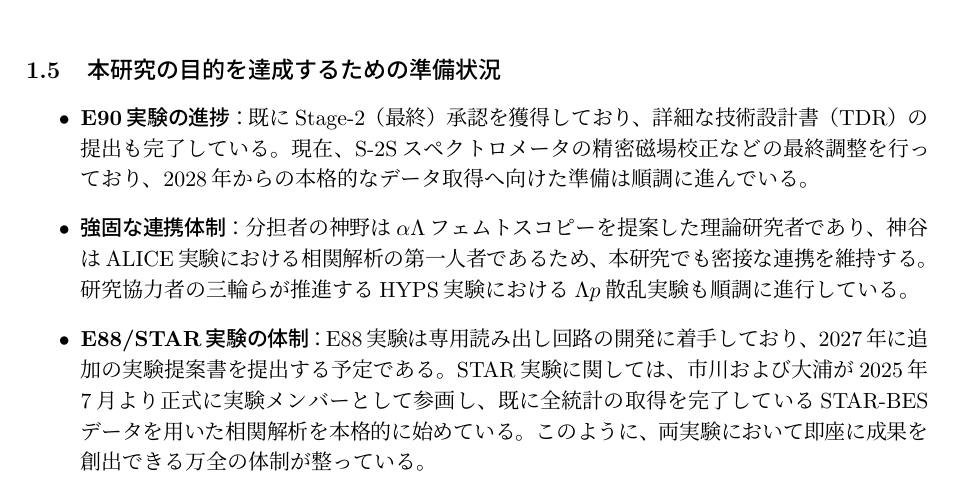
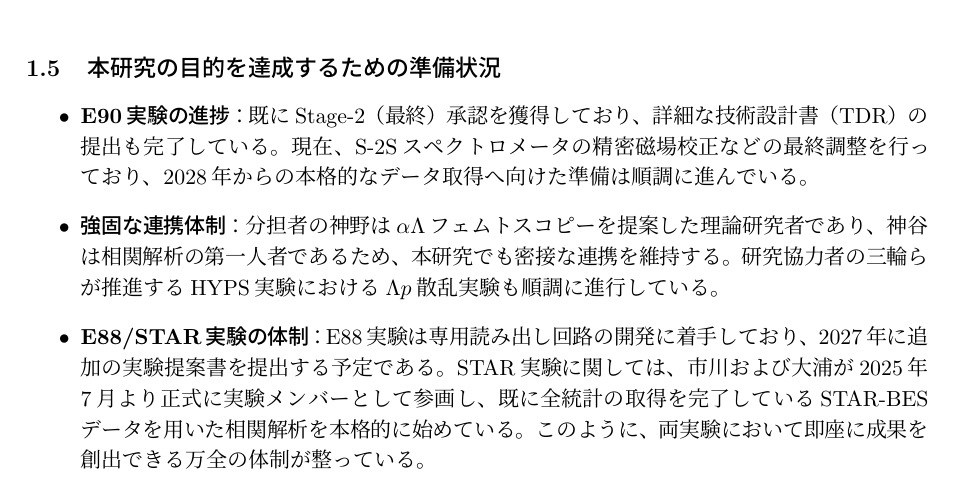
Before and after one commit to HypTPCIchikawa/KibanS_2026, a LaTeX document (kiban_s_ichikawa3.tex): part of page 5 of 11, cut so that both start at the same text. Compiled offline with pLaTeX and dvipdfmx.

Commit message:
Incorporate user's highly polished phrasing optimizations: slim down text density to perfectly fit page boundaries

```diff
--- a/kiban_s_ichikawa3.tex
+++ b/kiban_s_ichikawa3.tex
@@ -217,7 +217,7 @@ ${}^5_\Lambda\mathrm{He}$ のハイパー核束縛エネルギーの測定から
 \subsection{本研究の目的を達成するための準備状況}
 \begin{itemize}
     \item \textbf{E90実験の進捗}：既にStage-2（最終）承認を獲得しており、詳細な技術設計書（TDR）の提出も完了している。現在、S-2Sスペクトロメータの精密磁場校正などの最終調整を行っており、2028年からの本格的なデータ取得へ向けた準備は順調に進んでいる。
-    \item \textbf{強固な連携体制}：分担者の神野は$\alpha\Lambda$フェムトスコピーを提案した理論研究者であり、神谷はALICE実験における相関解析の第一人者であるため、本研究でも密接な連携を維持する。研究協力者の三輪らが推進するHYPS実験における$\Lambda p$散乱実験も順調に進行している。
+    \item \textbf{強固な連携体制}：分担者の神野は$\alpha\Lambda$フェムトスコピーを提案した理論研究者であり、神谷は相関解析の第一人者であるため、本研究でも密接な連携を維持する。研究協力者の三輪らが推進するHYPS実験における$\Lambda p$散乱実験も順調に進行している。
     \item \textbf{E88/STAR実験の体制}：E88実験は専用読み出し回路の開発に着手しており、2027年に追加の実験提案書を提出する予定である。STAR実験に関しては、市川および大浦が2025年7月より正式に実験メンバーとして参画し、既に全統計の取得を完了しているSTAR-BESデータを用いた相関解析を本格的に始めている。このように、両実験において即座に成果を創出できる万全の体制が整っている。
 \end{itemize}
 
```
